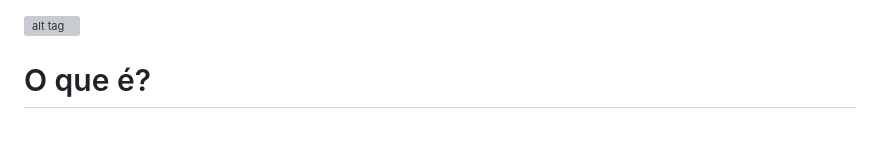
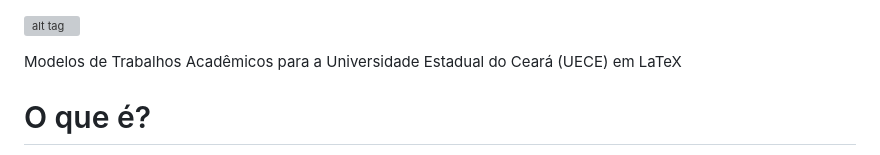
Before and after one commit to thiagodnf/uecetex2, a Markdown page: README.md, the part around the change. Rendered like a GitHub page; blank space fills up the shorter version; grey boxes are pictures that could not be loaded.

Commit message:
added project description

```diff
--- a/README.md
+++ b/README.md
@@ -1,4 +1,6 @@
 ![alt tag](https://raw.githubusercontent.com/thiagodnf/uecetex2/master/figuras/uecetex2-logo.png)
+
+Modelos de Trabalhos Acadêmicos para a Universidade Estadual do Ceará (UECE) em LaTeX
 
 # O que é?
 
```
